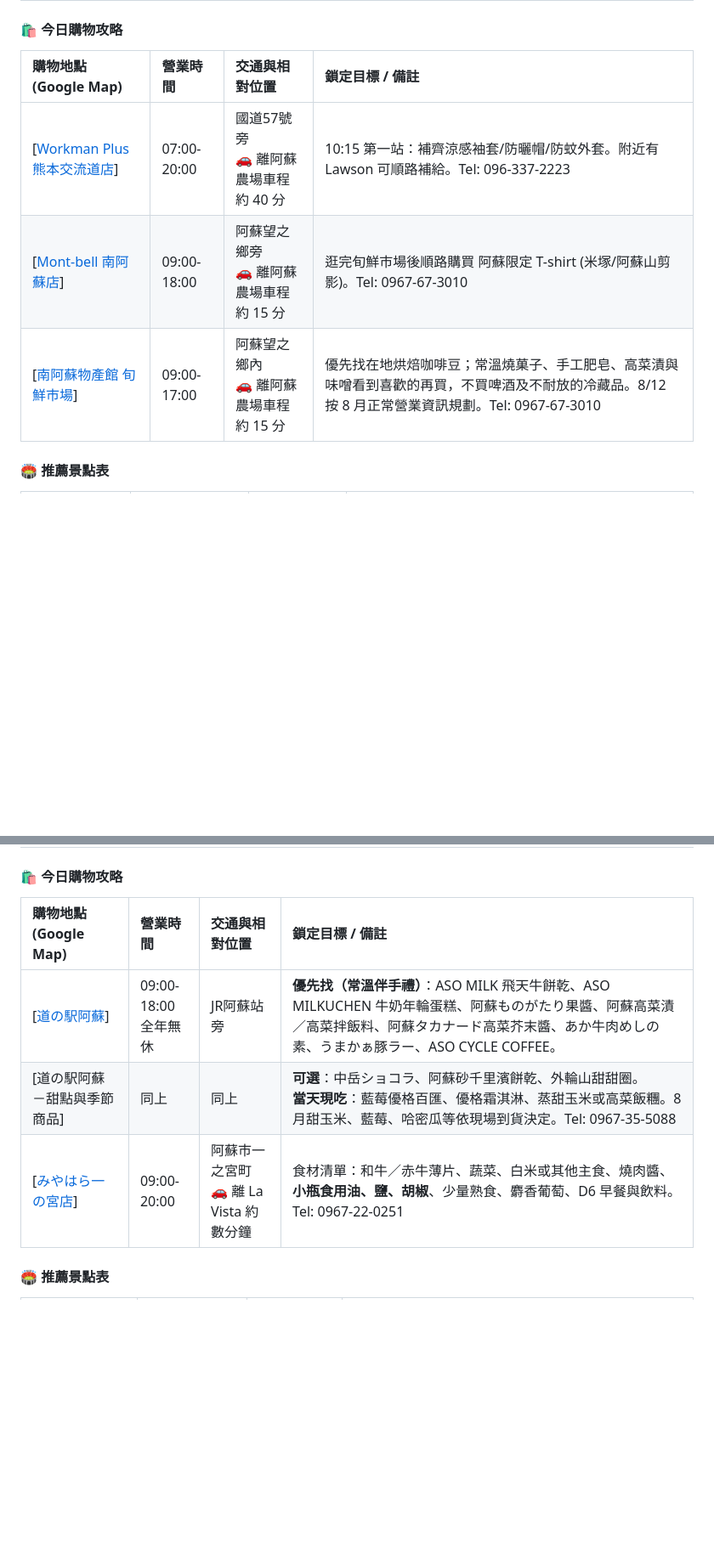
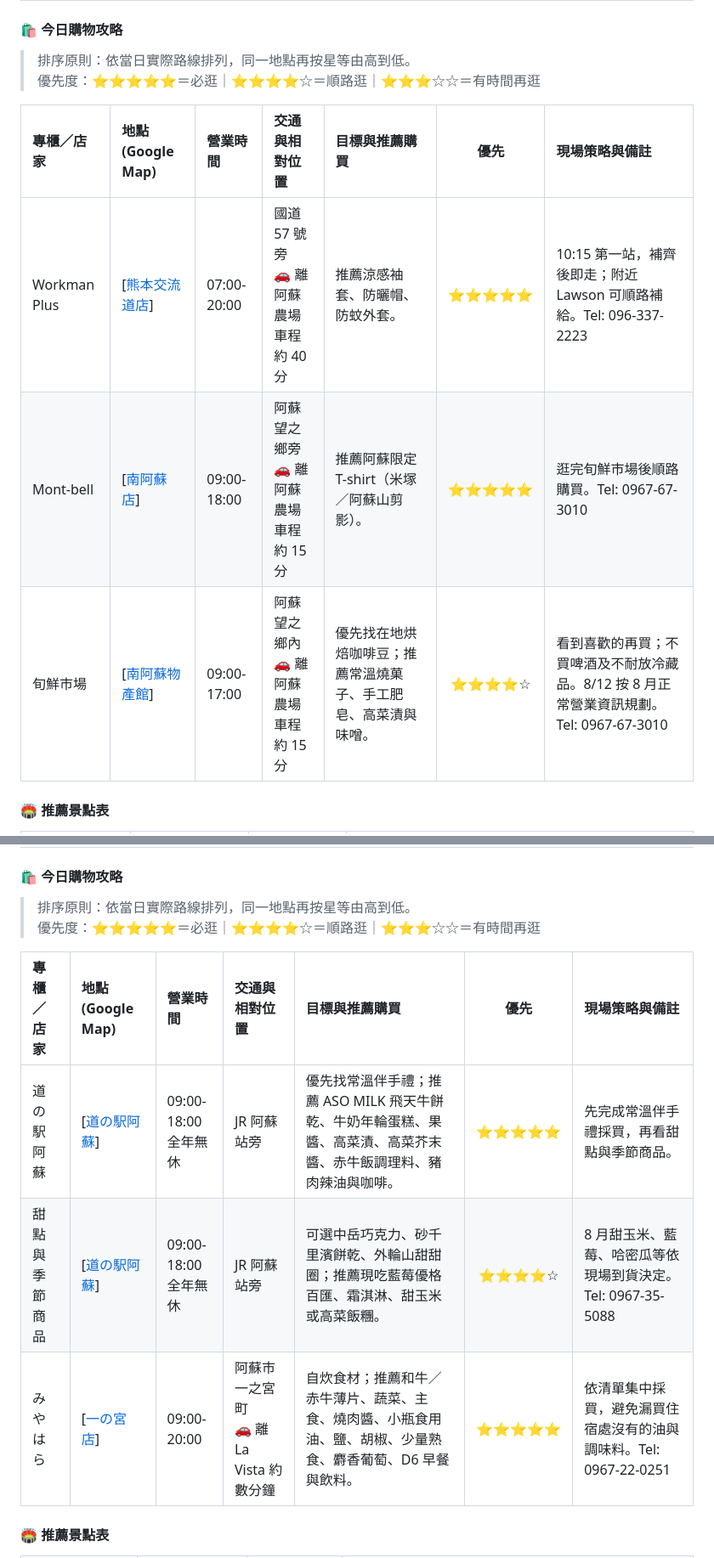
Before and after one commit to Vance-PIC/Travel_Master, a Markdown page: specs/kumamoto/RELEASE-kumamoto.md, 2 parts joined by grey strips. Shown at 85% size. Rendered like a GitHub page; blank space fills up the shorter version.

```diff
--- a/specs/kumamoto/RELEASE-kumamoto.md
+++ b/specs/kumamoto/RELEASE-kumamoto.md
@@ -457,11 +463,14 @@
 
 #### **🛍️ 今日購物攻略**
 
-| 購物地點 (Google Map) | 營業時間 | 交通與相對位置 | 鎖定目標 / 備註 |
-| :--- | :--- | :--- | :--- |
-| [[Workman Plus 熊本交流道店](https://maps.app.goo.gl/V4U7sMh9Sj2S6V6q7)] | 07:00-20:00 | 國道57號旁<br>🚗 離阿蘇農場車程約 40 分 | 10:15 第一站：補齊涼感袖套/防曬帽/防蚊外套。附近有 Lawson 可順路補給。Tel: 096-337-2223 |
-| [[Mont-bell 南阿蘇店](https://maps.app.goo.gl/D7JgNqK4k9R9YyT8A)] | 09:00-18:00 | 阿蘇望之鄉旁<br>🚗 離阿蘇農場車程約 15 分 | 逛完旬鮮市場後順路購買 阿蘇限定 T-shirt (米塚/阿蘇山剪影)。Tel: 0967-67-3010 |
-| [[南阿蘇物產館 旬鮮市場](https://maps.app.goo.gl/X9yT5Zq3Sj8M2F6Y7)] | 09:00-17:00 | 阿蘇望之鄉內<br>🚗 離阿蘇農場車程約 15 分 | 優先找在地烘焙咖啡豆；常溫燒菓子、手工肥皂、高菜漬與味噌看到喜歡的再買，不買啤酒及不耐放的冷藏品。8/12 按 8 月正常營業資訊規劃。Tel: 0967-67-3010 |
+> 排序原則：依當日實際路線排列，同一地點再按星等由高到低。
+> 優先度：⭐⭐⭐⭐⭐＝必逛｜⭐⭐⭐⭐☆＝順路逛｜⭐⭐⭐☆☆＝有時間再逛
+
+| 專櫃／店家 | 地點 (Google Map) | 營業時間 | 交通與相對位置 | 目標與推薦購買 | 優先 | 現場策略與備註 |
+| :--- | :--- | :--- | :--- | :--- | :---: | :--- |
+| Workman Plus | [[熊本交流道店](https://maps.app.goo.gl/V4U7sMh9Sj2S6V6q7)] | 07:00-20:00 | 國道 57 號旁<br>🚗 離阿蘇農場車程約 40 分 | 推薦涼感袖套、防曬帽、防蚊外套。 | ⭐⭐⭐⭐⭐ | 10:15 第一站，補齊後即走；附近 Lawson 可順路補給。Tel: 096-337-2223 |
+| Mont-bell | [[南阿蘇店](https://maps.app.goo.gl/D7JgNqK4k9R9YyT8A)] | 09:00-18:00 | 阿蘇望之鄉旁<br>🚗 離阿蘇農場車程約 15 分 | 推薦阿蘇限定 T-shirt（米塚／阿蘇山剪影）。 | ⭐⭐⭐⭐⭐ | 逛完旬鮮市場後順路購買。Tel: 0967-67-3010 |
+| 旬鮮市場 | [[南阿蘇物產館](https://maps.app.goo.gl/X9yT5Zq3Sj8M2F6Y7)] | 09:00-17:00 | 阿蘇望之鄉內<br>🚗 離阿蘇農場車程約 15 分 | 優先找在地烘焙咖啡豆；推薦常溫燒菓子、手工肥皂、高菜漬與味噌。 | ⭐⭐⭐⭐☆ | 看到喜歡的再買；不買啤酒及不耐放冷藏品。8/12 按 8 月正常營業資訊規劃。Tel: 0967-67-3010 |
 
 #### **🏟️ 推薦景點表**
 
@@ -544,11 +553,14 @@
 
 #### **🛍️ 今日購物攻略**
 
-| 購物地點 (Google Map) | 營業時間 | 交通與相對位置 | 鎖定目標 / 備註 |
-| :--- | :--- | :--- | :--- |
-| [[道の駅阿蘇](https://www.aso-denku.jp/)] | 09:00-18:00<br>全年無休 | JR阿蘇站旁 | **優先找（常溫伴手禮）**：ASO MILK 飛天牛餅乾、ASO MILKUCHEN 牛奶年輪蛋糕、阿蘇ものがたり果醬、阿蘇高菜漬／高菜拌飯料、阿蘇タカナード高菜芥末醬、あか牛肉めしの素、うまかぁ豚ラー、ASO CYCLE COFFEE。 |
-| [道の駅阿蘇－甜點與季節商品] | 同上 | 同上 | **可選**：中岳ショコラ、阿蘇砂千里濱餅乾、外輪山甜甜圈。<br>**當天現吃**：藍莓優格百匯、優格霜淇淋、蒸甜玉米或高菜飯糰。8 月甜玉米、藍莓、哈密瓜等依現場到貨決定。Tel: 0967-35-5088 |
-| [[みやはら一の宮店](https://tokubai.co.jp/%E3%81%BF%E3%82%84%E3%81%AF%E3%82%89/16765)] | 09:00-20:00 | 阿蘇市一之宮町<br>🚗 離 La Vista 約數分鐘 | 食材清單：和牛／赤牛薄片、蔬菜、白米或其他主食、燒肉醬、**小瓶食用油、鹽、胡椒**、少量熟食、麝香葡萄、D6 早餐與飲料。Tel: 0967-22-0251 |
+> 排序原則：依當日實際路線排列，同一地點再按星等由高到低。
+> 優先度：⭐⭐⭐⭐⭐＝必逛｜⭐⭐⭐⭐☆＝順路逛｜⭐⭐⭐☆☆＝有時間再逛
+
+| 專櫃／店家 | 地點 (Google Map) | 營業時間 | 交通與相對位置 | 目標與推薦購買 | 優先 | 現場策略與備註 |
+| :--- | :--- | :--- | :--- | :--- | :---: | :--- |
+| 道の駅阿蘇 | [[道の駅阿蘇](https://www.aso-denku.jp/)] | 09:00-18:00<br>全年無休 | JR 阿蘇站旁 | 優先找常溫伴手禮；推薦 ASO MILK 飛天牛餅乾、牛奶年輪蛋糕、果醬、高菜漬、高菜芥末醬、赤牛飯調理料、豬肉辣油與咖啡。 | ⭐⭐⭐⭐⭐ | 先完成常溫伴手禮採買，再看甜點與季節商品。 |
+| 甜點與季節商品 | [[道の駅阿蘇](https://www.aso-denku.jp/)] | 09:00-18:00<br>全年無休 | JR 阿蘇站旁 | 可選中岳巧克力、砂千里濱餅乾、外輪山甜甜圈；推薦現吃藍莓優格百匯、霜淇淋、甜玉米或高菜飯糰。 | ⭐⭐⭐⭐☆ | 8 月甜玉米、藍莓、哈密瓜等依現場到貨決定。Tel: 0967-35-5088 |
+| みやはら | [[一の宮店](https://tokubai.co.jp/%E3%81%BF%E3%82%84%E3%81%AF%E3%82%89/16765)] | 09:00-20:00 | 阿蘇市一之宮町<br>🚗 離 La Vista 約數分鐘 | 自炊食材；推薦和牛／赤牛薄片、蔬菜、主食、燒肉醬、小瓶食用油、鹽、胡椒、少量熟食、麝香葡萄、D6 早餐與飲料。 | ⭐⭐⭐⭐⭐ | 依清單集中採買，避免漏買住宿處沒有的油與調味料。Tel: 0967-22-0251 |
 
 #### **🏟️ 推薦景點表**
 
```
Also changed, not shown: other parts of specs/kumamoto/RELEASE-kumamoto.md (+45 -33 lines).
